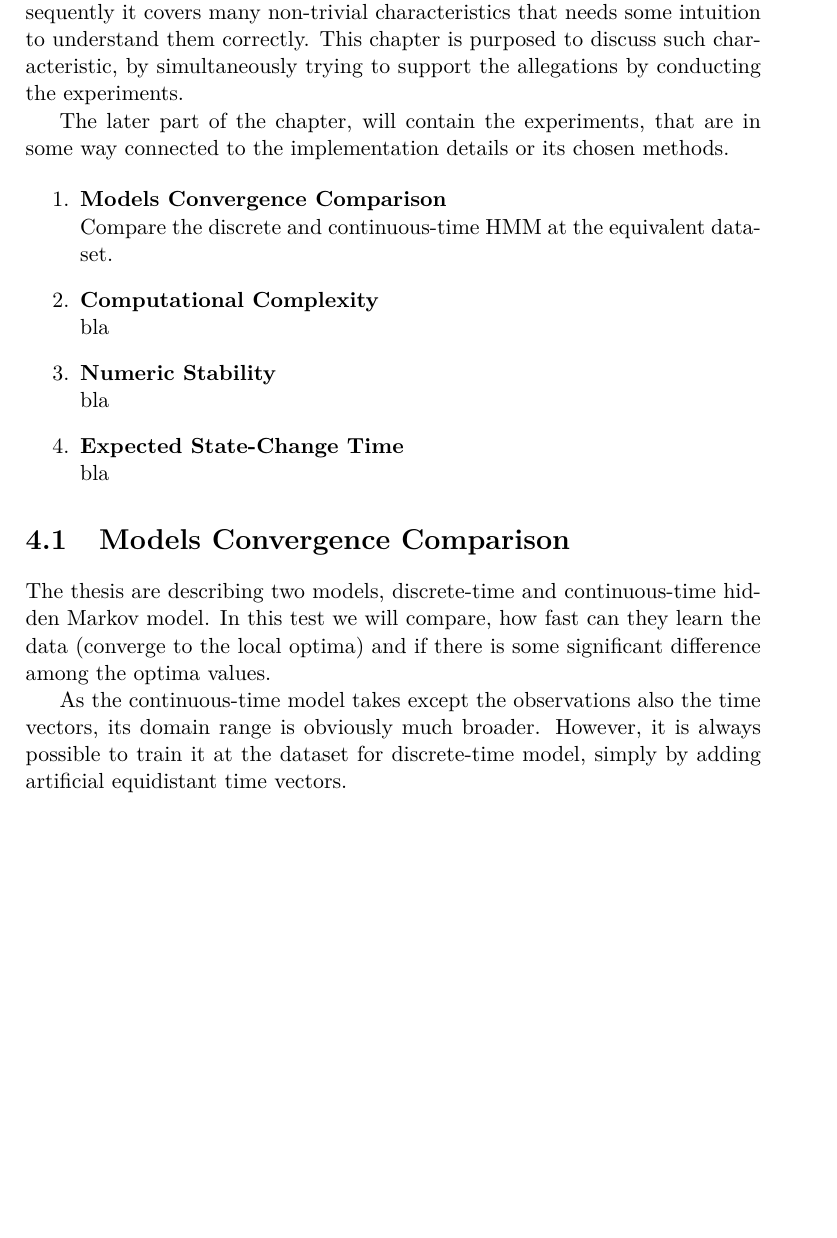
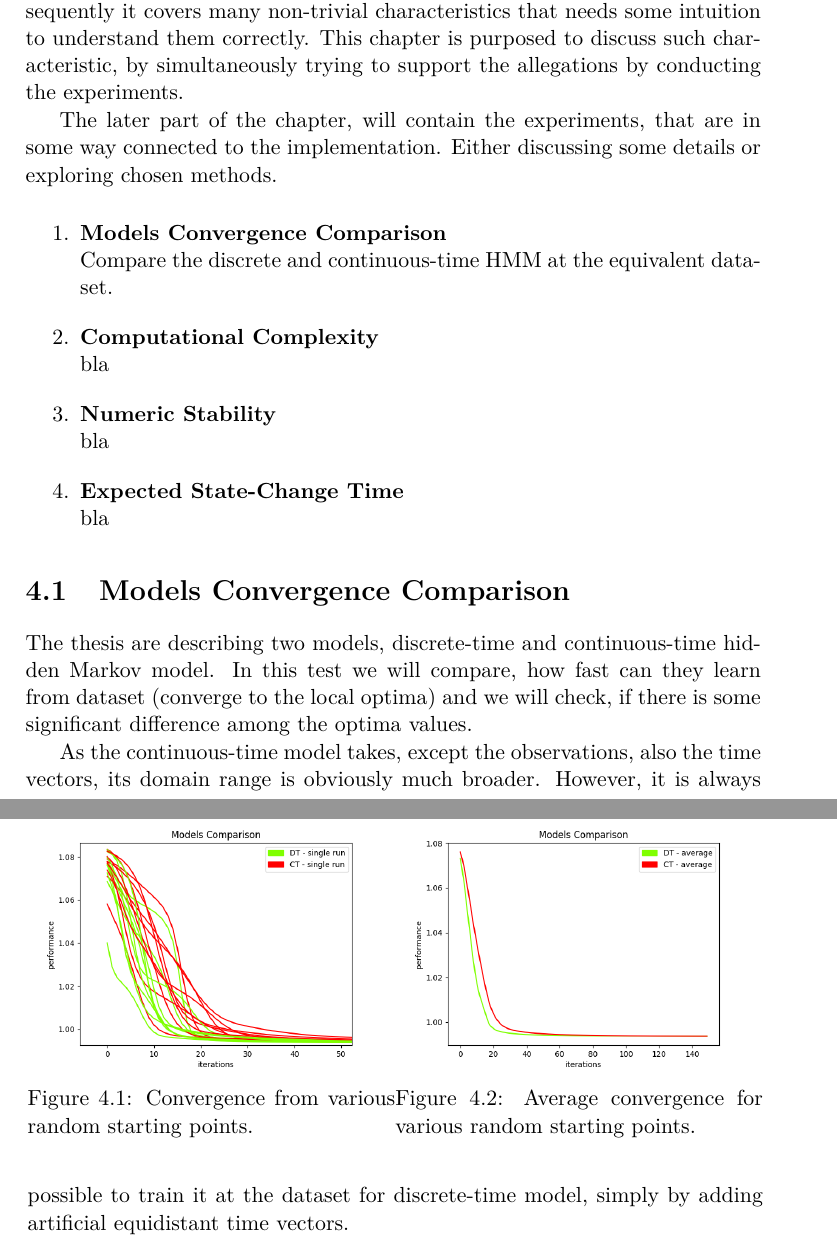
Before and after one commit to lopatovsky/DP, a LaTeX thesis (Thesis/DP_Lopatovsky_Lukas_2017.tex): part of page 37 of 47 before the commit and two parts of pages 37 and 38 of 45 after it, the two joined at a grey line, cut so that both start at the same text, the shorter picture padded with empty space. Compiled offline with pdfLaTeX; a missing bibliography style is replaced by a similar one.

Commit message:
Write first part of convergence ex

```diff
--- a/Thesis/DP_Lopatovsky_Lukas_2017.tex
+++ b/Thesis/DP_Lopatovsky_Lukas_2017.tex
@@ -745,7 +745,7 @@ expm.
 
 The definition of hidden Markov models can seem to be simple. However, consequently it covers many non-trivial characteristics that needs some intuition to understand them correctly. This chapter is purposed to discuss such characteristic, by simultaneously trying to support the allegations by conducting the experiments.
 
-The later part of the chapter, will contain the experiments, that are in some way connected to the implementation details or its chosen methods.
+The later part of the chapter, will contain the experiments, that are in some way connected to the implementation. Either discussing some details or exploring chosen methods.
 
 \begin{enumerate}[resume]
 \setcounter{enumi}{0}
@@ -763,6 +763,6 @@ bla
 
 \section{Models Convergence Comparison}
 
-The thesis are describing two models, discrete-time and continuous-time hidden Markov model. In this test we will compare, how fast can they learn the data (converge to the local optima) and if there is some significant difference among the optima values.
+The thesis are describing two models, discrete-time and continuous-time hidden Markov model. In this test we will compare, how fast can they learn from dataset (converge to the local optima) and we will check, if there is some significant difference among the optima values.
 
-As the continuous-time model takes except the observations also the time vectors, its domain range is obviously much broader. However, it is always possible to train it at the dataset for discrete-time model, simply by adding artificial equidistant time vectors.
+As the continuous-time model takes, except the observations, also the time vectors, its domain range is obviously much broader. However, it is always possible to train it at the dataset for discrete-time model, simply by adding artificial equidistant time vectors.
@@ -772 +785,14 @@ As the continuous-time model takes except the observations also the time vectors
+\begin{figure}
 \centering
+\begin{minipage}{.5\textwidth}
+  \centering
+  \includegraphics[width=.95\linewidth]{img/ex1/1/single_runs_zoom50.png}
+  \captionof{figure}{Convergence from various random starting points.}
+  \label{fig:sr50}
+\end{minipage}%
+\begin{minipage}{.5\textwidth}
+  \centering
+  \includegraphics[width=.95\linewidth]{img/ex1/1/average.png}
+  \captionof{figure}{Average convergence for various random starting points.}
+  \label{fig:avgc}
+\end{minipage}
```
Also changed, not shown: Thesis/img/ex1/1/average.png (added), Thesis/img/ex1/1/average_end.png (added), Thesis/img/ex1/1/single_runs.png (added), Thesis/img/ex1/1/single_runs_zoom50.png (added), Thesis/img/ex1/1/zoom_end.png (added), Thesis/img/ps.jpg (added), Thesis/DP_Lopatovsky_Lukas_2017.tex (27 more changed lines).
